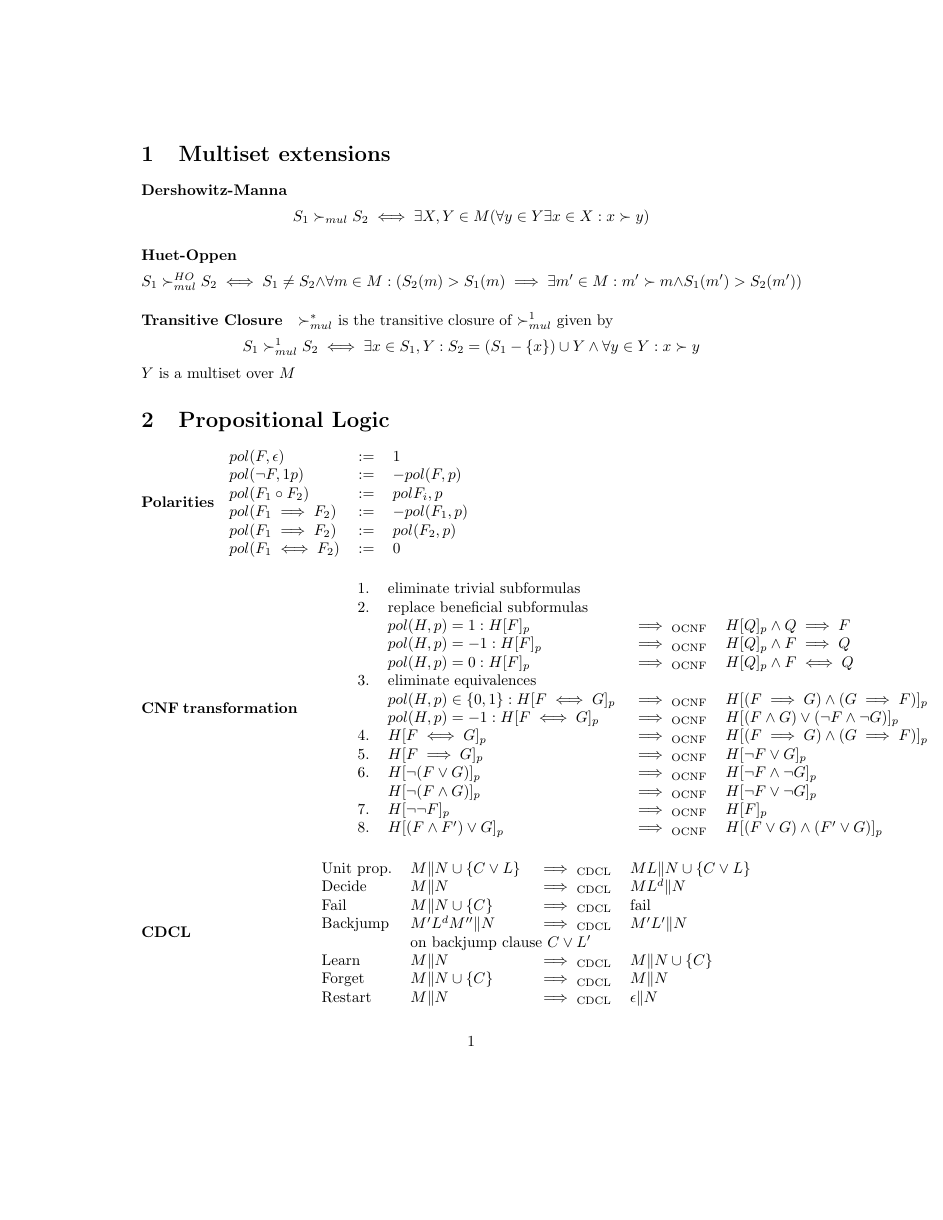
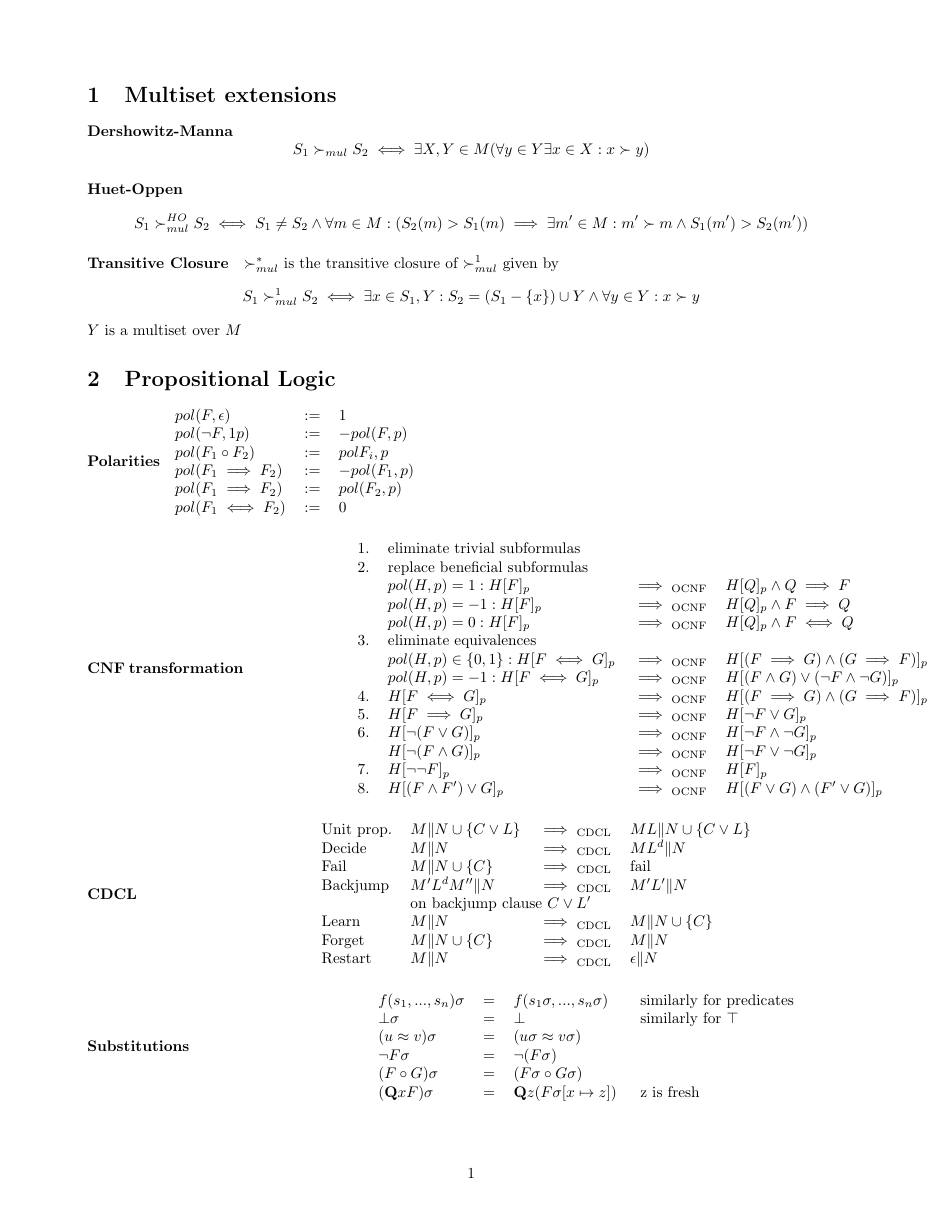
Before and after one commit to MaGa8/AR1920, a LaTeX document (cheatsheet.tex): page 1 of 2. Compiled offline with pdfLaTeX.

Commit message:
fix margin overflow

```diff
--- a/cheatsheet.tex
+++ b/cheatsheet.tex
@@ -5,7 +5,7 @@
 %% \usepacage{placeins}
 
 \usepackage{array}
-\usepackage{geometry}[a4paper, left=0.2cm, top=0.2cm]
+\usepackage[margin=2cm]{geometry}%[a4paper, left=0.2cm, top=0.2cm]
 \usepackage{caption}
 
 % count steps in algorithm
```
Also changed, not shown: cheatsheet.tex (3 more changed lines).
